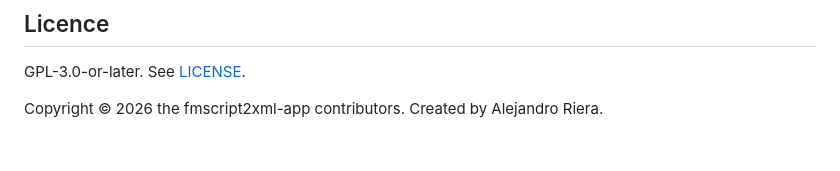
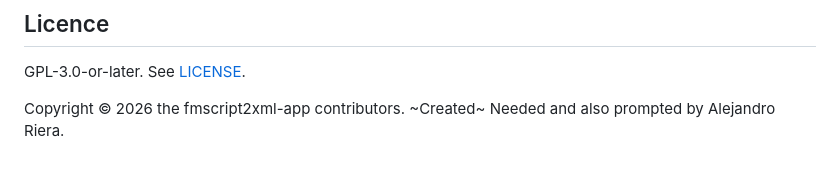
Before and after one commit to ariera/fmscript2xml-app, a Markdown page: README.md, the part around the change. Drawn GitHub-style.

Commit message:
Factual correction in the copyright notice in README.md ;-P

```diff
--- a/README.md
+++ b/README.md
@@ -133,4 +133,4 @@ rules, and [PLAN.md](PLAN.md) for the design.
 
 GPL-3.0-or-later. See [LICENSE](LICENSE).
 
-Copyright © 2026 the fmscript2xml-app contributors. Created by Alejandro Riera.
+Copyright © 2026 the fmscript2xml-app contributors. ~Created~ Needed and also prompted by Alejandro Riera.
```
